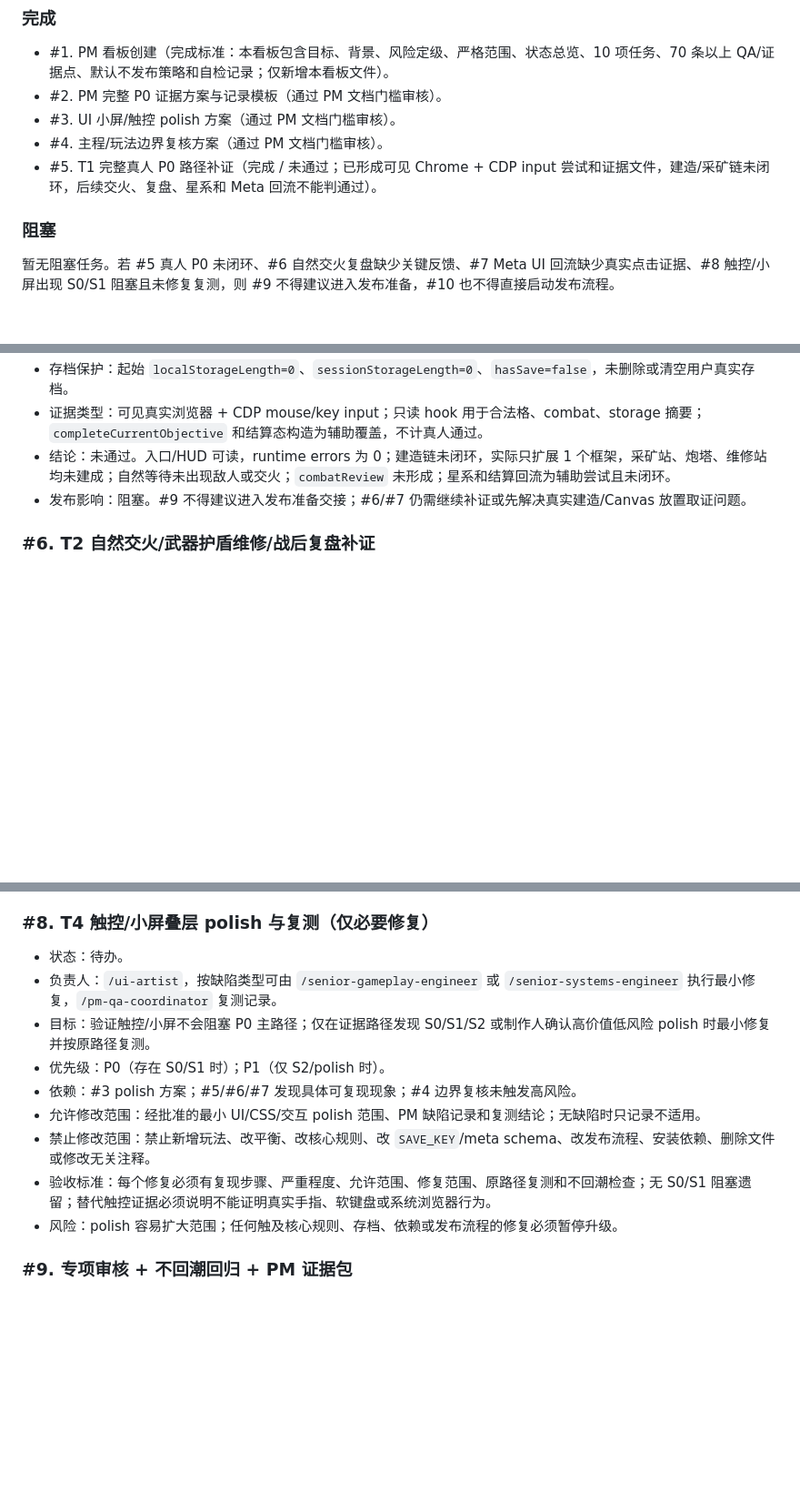
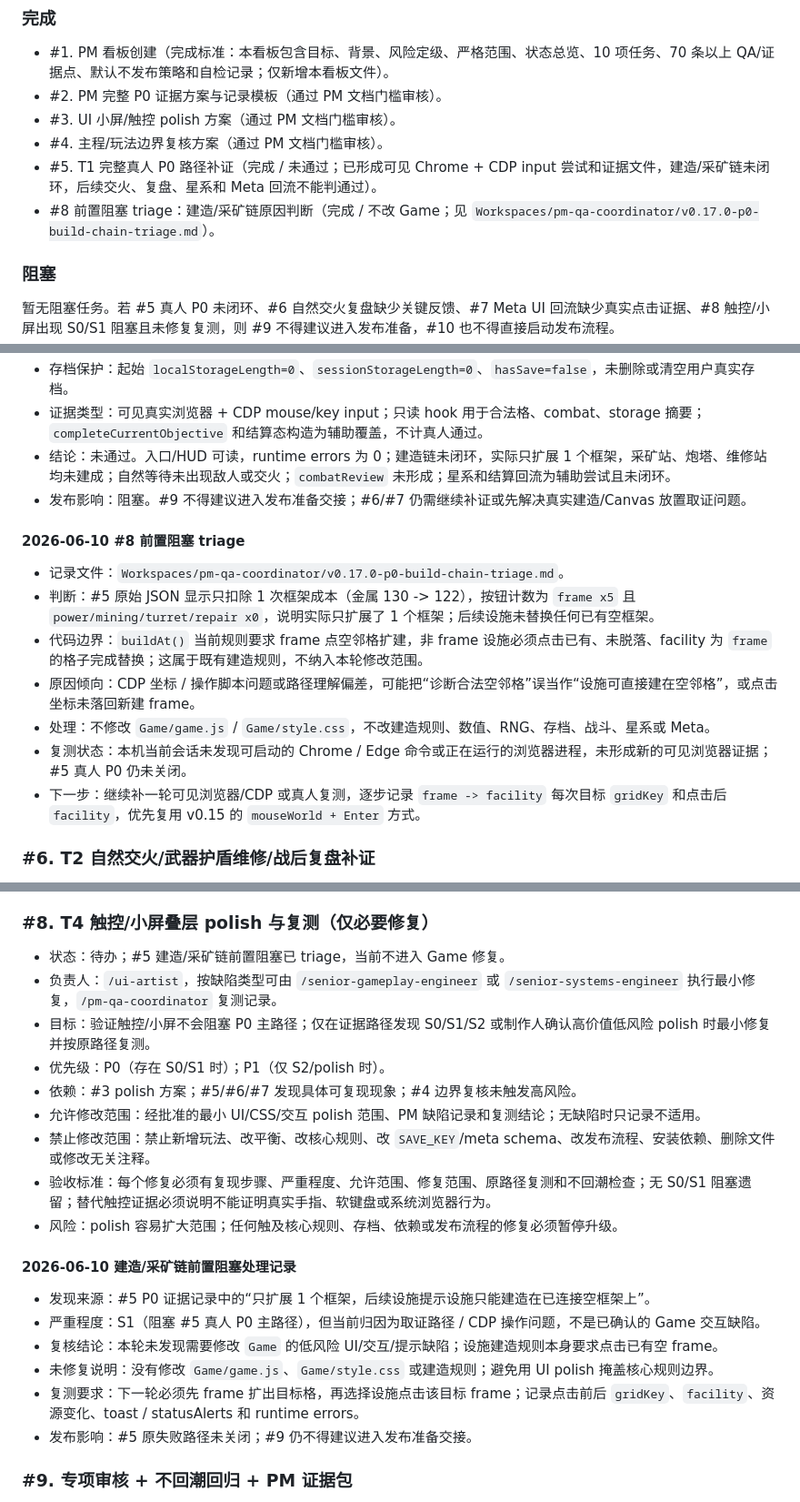
Before and after one commit to Ax72864/SDSpaceGame, a Markdown page: Workspaces/pm-qa-coordinator/v0.17.0-p0-touch-combat-meta-gate-kanban.md, 3 parts joined by grey strips. Shown at 91% size. Rendered like a GitHub page; blank space fills up the shorter version.

```diff
--- a/Workspaces/pm-qa-coordinator/v0.17.0-p0-touch-combat-meta-gate-kanban.md
+++ b/Workspaces/pm-qa-coordinator/v0.17.0-p0-touch-combat-meta-gate-kanban.md
@@ -84,6 +84,7 @@
 - #3. UI 小屏/触控 polish 方案（通过 PM 文档门槛审核）。
 - #4. 主程/玩法边界复核方案（通过 PM 文档门槛审核）。
 - #5. T1 完整真人 P0 路径补证（完成 / 未通过；已形成可见 Chrome + CDP input 尝试和证据文件，建造/采矿链未闭环，后续交火、复盘、星系和 Meta 回流不能判通过）。
+- #8 前置阻塞 triage：建造/采矿链原因判断（完成 / 不改 Game；见 `Workspaces/pm-qa-coordinator/v0.17.0-p0-build-chain-triage.md`）。
 
 ### 阻塞
 
@@ -177,6 +178,16 @@
 - 结论：未通过。入口/HUD 可读，runtime errors 为 0；建造链未闭环，实际只扩展 1 个框架，采矿站、炮塔、维修站均未建成；自然等待未出现敌人或交火；`combatReview` 未形成；星系和结算回流为辅助尝试且未闭环。
 - 发布影响：阻塞。#9 不得建议进入发布准备交接；#6/#7 仍需继续补证或先解决真实建造/Canvas 放置取证问题。
 
+#### 2026-06-10 #8 前置阻塞 triage
+
+- 记录文件：`Workspaces/pm-qa-coordinator/v0.17.0-p0-build-chain-triage.md`。
+- 判断：#5 原始 JSON 显示只扣除 1 次框架成本（金属 130 -> 122），按钮计数为 `frame x5` 且 `power/mining/turret/repair x0`，说明实际只扩展了 1 个框架；后续设施未替换任何已有空框架。
+- 代码边界：`buildAt()` 当前规则要求 frame 点空邻格扩建，非 frame 设施必须点击已有、未脱落、facility 为 `frame` 的格子完成替换；这属于既有建造规则，不纳入本轮修改范围。
+- 原因倾向：CDP 坐标 / 操作脚本问题或路径理解偏差，可能把“诊断合法空邻格”误当作“设施可直接建在空邻格”，或点击坐标未落回新建 frame。
+- 处理：不修改 `Game/game.js` / `Game/style.css`，不改建造规则、数值、RNG、存档、战斗、星系或 Meta。
+- 复测状态：本机当前会话未发现可启动的 Chrome / Edge 命令或正在运行的浏览器进程，未形成新的可见浏览器证据；#5 真人 P0 仍未关闭。
+- 下一步：继续补一轮可见浏览器/CDP 或真人复测，逐步记录 `frame -> facility` 每次目标 `gridKey` 和点击后 `facility`，优先复用 v0.15 的 `mouseWorld + Enter` 方式。
+
 ### #6. T2 自然交火/武器护盾维修/战后复盘补证
 
 - 状态：待办。
@@ -203,7 +214,7 @@
 
 ### #8. T4 触控/小屏叠层 polish 与复测（仅必要修复）
 
-- 状态：待办。
+- 状态：待办；#5 建造/采矿链前置阻塞已 triage，当前不进入 Game 修复。
 - 负责人：`/ui-artist`，按缺陷类型可由 `/senior-gameplay-engineer` 或 `/senior-systems-engineer` 执行最小修复，`/pm-qa-coordinator` 复测记录。
 - 目标：验证触控/小屏不会阻塞 P0 主路径；仅在证据路径发现 S0/S1/S2 或制作人确认高价值低风险 polish 时最小修复并按原路径复测。
 - 优先级：P0（存在 S0/S1 时）；P1（仅 S2/polish 时）。
@@ -212,6 +223,15 @@
 - 禁止修改范围：禁止新增玩法、改平衡、改核心规则、改 `SAVE_KEY`/meta schema、改发布流程、安装依赖、删除文件或修改无关注释。
 - 验收标准：每个修复必须有复现步骤、严重程度、允许范围、修复范围、原路径复测和不回潮检查；无 S0/S1 阻塞遗留；替代触控证据必须说明不能证明真实手指、软键盘或系统浏览器行为。
 - 风险：polish 容易扩大范围；任何触及核心规则、存档、依赖或发布流程的修复必须暂停升级。
+
+#### 2026-06-10 建造/采矿链前置阻塞处理记录
+
+- 发现来源：#5 P0 证据记录中的“只扩展 1 个框架，后续设施提示设施只能建造在已连接空框架上”。
+- 严重程度：S1（阻塞 #5 真人 P0 主路径），但当前归因为取证路径 / CDP 操作问题，不是已确认的 Game 交互缺陷。
+- 复核结论：本轮未发现需要修改 `Game` 的低风险 UI/交互/提示缺陷；设施建造规则本身要求点击已有空 frame。
+- 未修复说明：没有修改 `Game/game.js`、`Game/style.css` 或建造规则；避免用 UI polish 掩盖核心规则边界。
+- 复测要求：下一轮必须先 frame 扩出目标格，再选择设施点击该目标 frame；记录点击前后 `gridKey`、`facility`、资源变化、toast / statusAlerts 和 runtime errors。
+- 发布影响：#5 原失败路径未关闭；#9 仍不得建议进入发布准备交接。
 
 ### #9. 专项审核 + 不回潮回归 + PM 证据包
 
```
Also changed, not shown: Workspaces/pm-qa-coordinator/v0.17.0-p0-build-chain-triage.md (added, +86 -0 lines).
